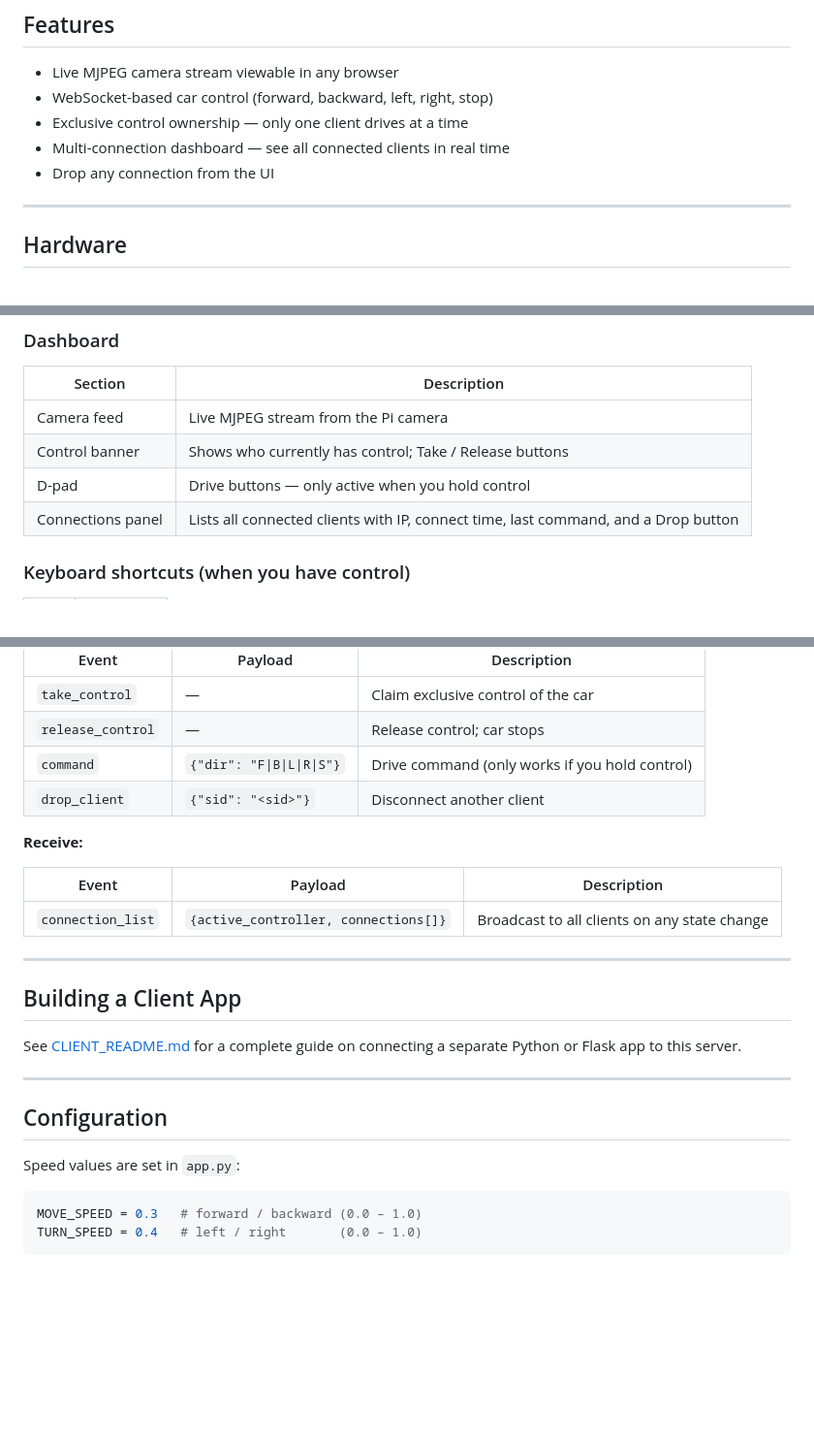
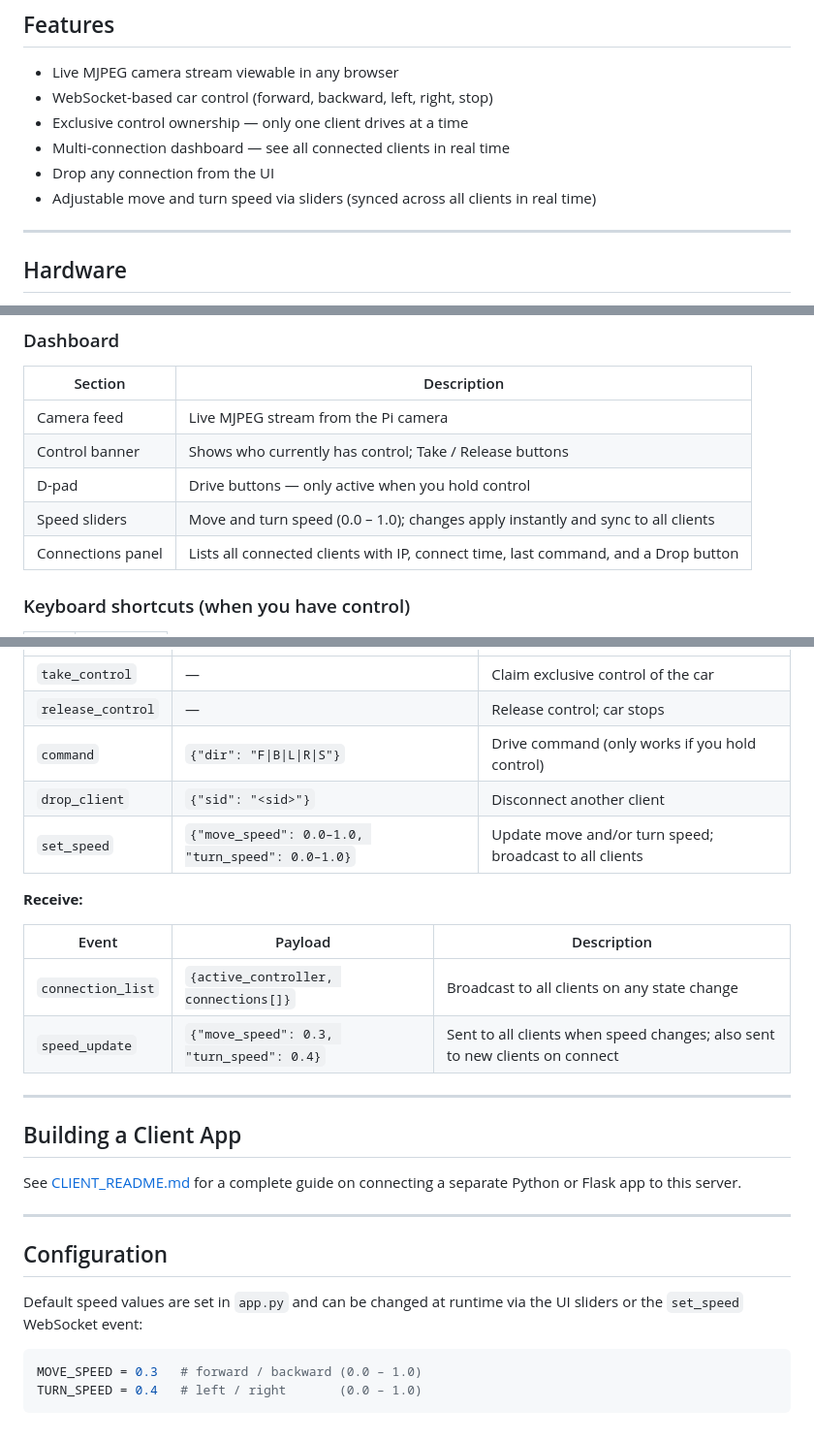
Before and after one commit to teachers-ai/car-server, a Markdown page: README.md, 3 parts joined by grey strips. Shown at 97% size. Drawn GitHub-style; blank space fills up the shorter version.

Commit message:
Update READMEs to document set_speed and speed_update events
Co-Authored-By: Claude Sonnet 4.6 <noreply@anthropic.com>

````diff
--- a/README.md
+++ b/README.md
@@ -11,6 +11,7 @@ A Flask-based server that runs on a Raspberry Pi car. It streams a live camera f
 - Exclusive control ownership — only one client drives at a time
 - Multi-connection dashboard — see all connected clients in real time
 - Drop any connection from the UI
+- Adjustable move and turn speed via sliders (synced across all clients in real time)
 
 ---
 
@@ -88,6 +89,7 @@ Open `http://<pi-ip>:5000` in a browser.
 | Camera feed | Live MJPEG stream from the Pi camera |
 | Control banner | Shows who currently has control; Take / Release buttons |
 | D-pad | Drive buttons — only active when you hold control |
+| Speed sliders | Move and turn speed (0.0 – 1.0); changes apply instantly and sync to all clients |
 | Connections panel | Lists all connected clients with IP, connect time, last command, and a Drop button |
 
 ### Keyboard shortcuts (when you have control)
@@ -125,12 +127,14 @@ Connect via Socket.IO to `http://<pi-ip>:5000`.
 | `release_control` | — | Release control; car stops |
 | `command` | `{"dir": "F\|B\|L\|R\|S"}` | Drive command (only works if you hold control) |
 | `drop_client` | `{"sid": "<sid>"}` | Disconnect another client |
+| `set_speed` | `{"move_speed": 0.0–1.0, "turn_speed": 0.0–1.0}` | Update move and/or turn speed; broadcast to all clients |
 
 **Receive:**
 
 | Event | Payload | Description |
 |---|---|---|
 | `connection_list` | `{active_controller, connections[]}` | Broadcast to all clients on any state change |
+| `speed_update` | `{"move_speed": 0.3, "turn_speed": 0.4}` | Sent to all clients when speed changes; also sent to new clients on connect |
 
 ---
 
@@ -142,7 +146,7 @@ See [CLIENT_README.md](CLIENT_README.md) for a complete guide on connecting a se
 
 ## Configuration
 
-Speed values are set in `app.py`:
+Default speed values are set in `app.py` and can be changed at runtime via the UI sliders or the `set_speed` WebSocket event:
 
 ```python
 MOVE_SPEED = 0.3   # forward / backward (0.0 – 1.0)
````
Also changed, not shown: CLIENT_README.md (+15 -0 lines).
